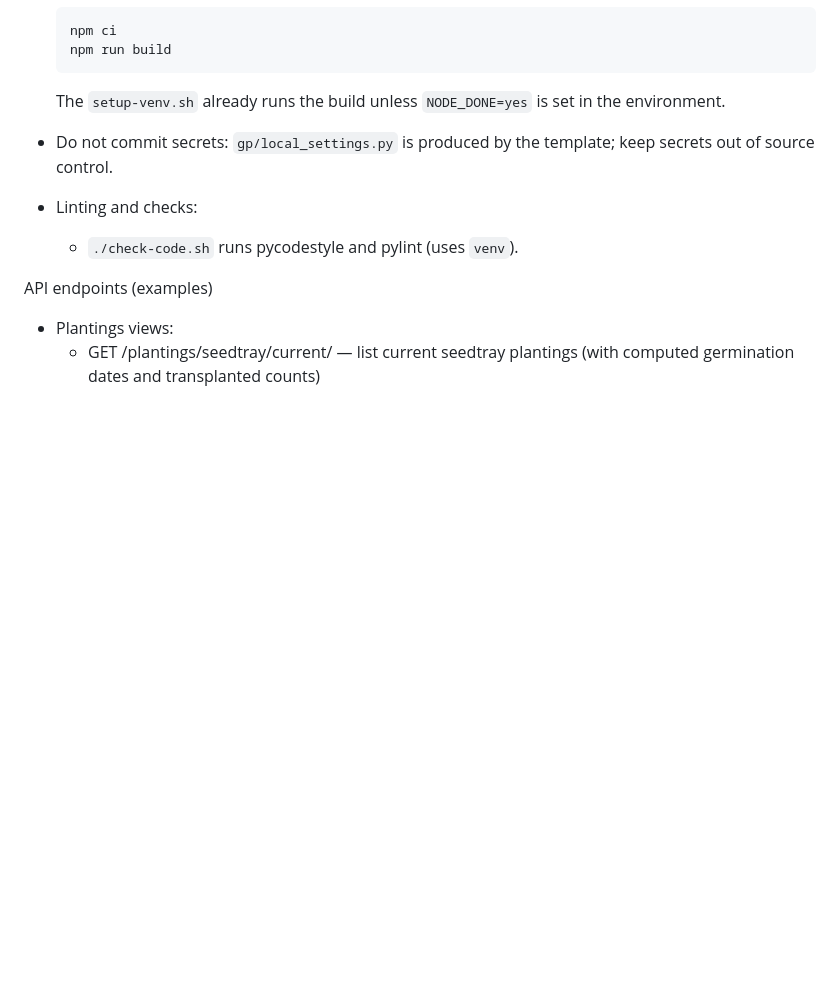
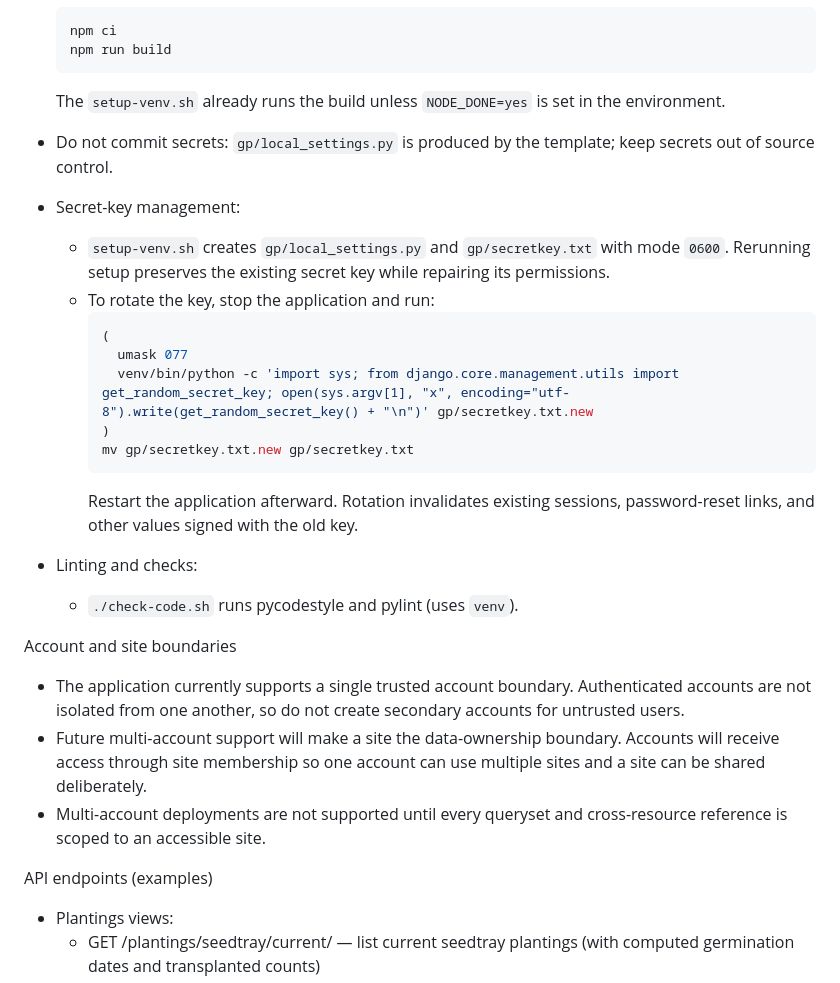
Before and after one commit to sparlane/garden-planner, a Markdown page: README.md, the part around the change. Drawn GitHub-style; blank space fills up the shorter version.

Commit message:
Update README.md based on recent changes

````diff
--- a/README.md
+++ b/README.md
@@ -113,8 +113,25 @@ Development notes
 
 - Do not commit secrets: `gp/local_settings.py` is produced by the template; keep secrets out of source control.
 
+- Secret-key management:
+  - `setup-venv.sh` creates `gp/local_settings.py` and `gp/secretkey.txt` with mode `0600`. Rerunning setup preserves the existing secret key while repairing its permissions.
+  - To rotate the key, stop the application and run:
+    ```bash
+    (
+      umask 077
+      venv/bin/python -c 'import sys; from django.core.management.utils import get_random_secret_key; open(sys.argv[1], "x", encoding="utf-8").write(get_random_secret_key() + "\n")' gp/secretkey.txt.new
+    )
+    mv gp/secretkey.txt.new gp/secretkey.txt
+    ```
+    Restart the application afterward. Rotation invalidates existing sessions, password-reset links, and other values signed with the old key.
+
 - Linting and checks:
   - `./check-code.sh` runs pycodestyle and pylint (uses `venv`).
+
+Account and site boundaries
+- The application currently supports a single trusted account boundary. Authenticated accounts are not isolated from one another, so do not create secondary accounts for untrusted users.
+- Future multi-account support will make a site the data-ownership boundary. Accounts will receive access through site membership so one account can use multiple sites and a site can be shared deliberately.
+- Multi-account deployments are not supported until every queryset and cross-resource reference is scoped to an accessible site.
 
 API endpoints (examples)
 - Plantings views:
````
